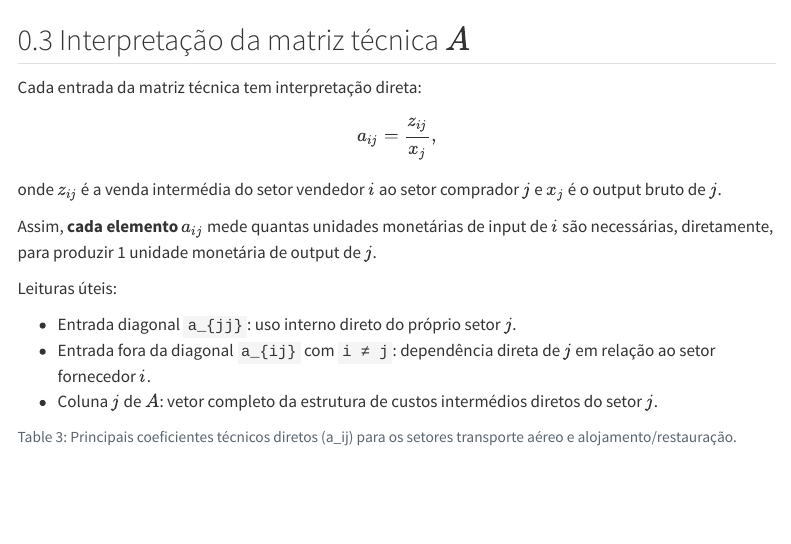
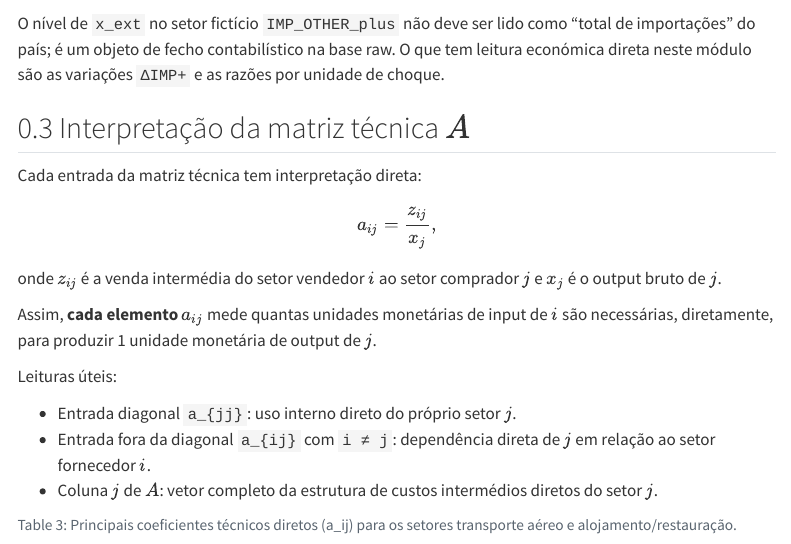
Before and after one commit to tgstavares/intro_macro, a Quarto document (03_portugal_iot_leontief.qmd): the page in a window 1100 px wide, from 2390 px down. Rendered offline with R 4.5, knitr and Pandoc in place of Quarto, with nearby package versions; some code elsewhere in the file could not run offline; menus at the side of the page are left out.

Commit message:
Clarify IMP_OTHER_plus interpretation below Table 2

````diff
--- a/03_portugal_iot_leontief.qmd
+++ b/03_portugal_iot_leontief.qmd
@@ -723,6 +723,8 @@ focus_labels = [s for s in focus_labels if s in set(check_tbl["setor"])]
 )
 ```
 
+O nível de `x_ext` no setor fictício `IMP_OTHER_plus` não deve ser lido como “total de importações” do país; é um objeto de fecho contabilístico na base raw. O que tem leitura económica direta neste módulo são as variações `ΔIMP+` e as razões por unidade de choque.
+
 ## Interpretação da matriz técnica $A$
 
 Cada entrada da matriz técnica tem interpretação direta:
````
Also changed, not shown: docs/search.json, 2 other files.
